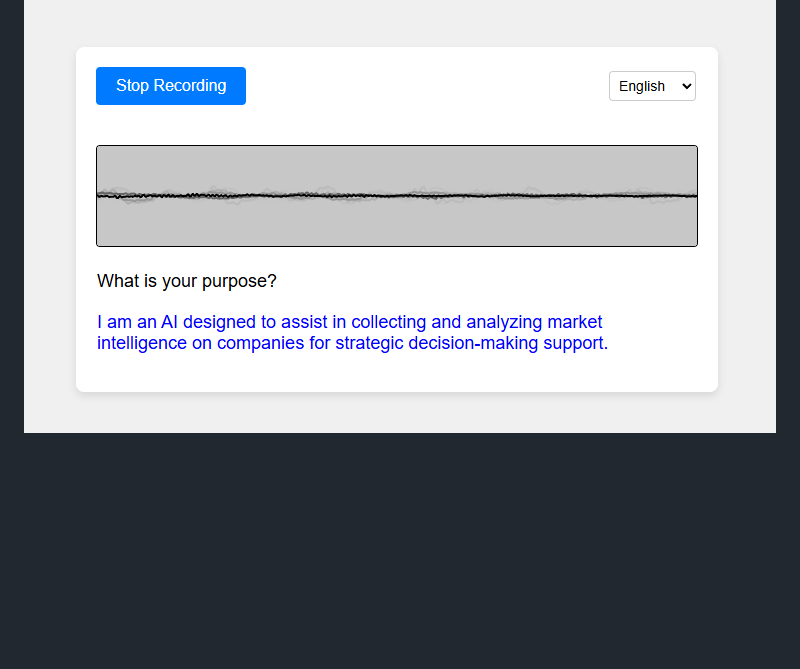
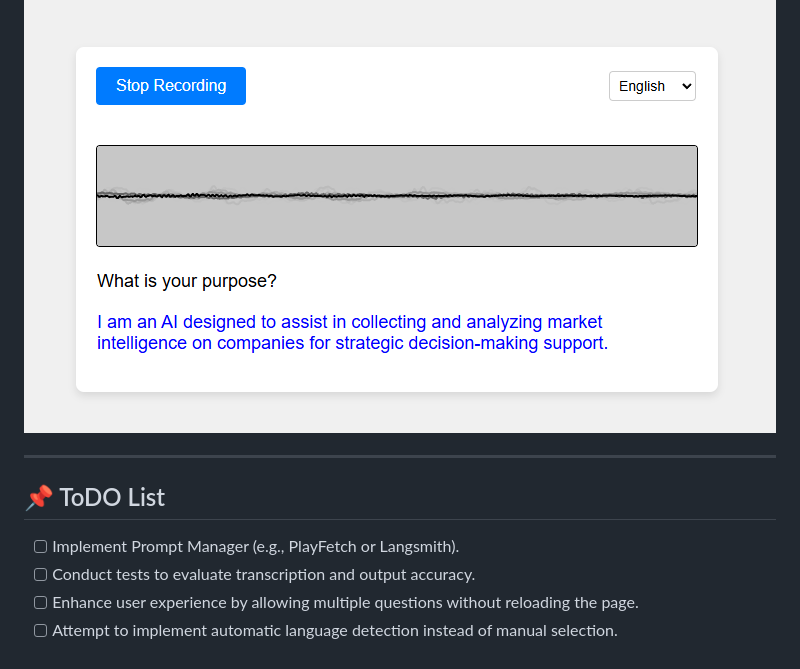
Before and after one commit to cabustillo13/Voice_Bot_Ultrix, a Markdown page: README.md, the part around the change. Rendered like a GitHub page; blank space fills up the shorter version.

Commit message:
[ADD] Todo List for version 2.0

```diff
--- a/README.md
+++ b/README.md
@@ -94,3 +94,11 @@ Description: In this stage, multilingual capabilities were added, allowing users
 Description: The final stage involved integrating the frontend with the backend agent. This screenshot demonstrates the connection between the UI and the /process_text API endpoint, which processes the transcribed text and returns the response. The UI displays the response in blue text, maintaining the voice interaction experience.
 
 ![Screenshot demo](docs/demo_3.PNG)
+
+---
+## 📌 ToDO List
+
+- [ ] Implement Prompt Manager (e.g., PlayFetch or Langsmith).
+- [ ] Conduct tests to evaluate transcription and output accuracy.
+- [ ] Enhance user experience by allowing multiple questions without reloading the page.
+- [ ] Attempt to implement automatic language detection instead of manual selection.
```
